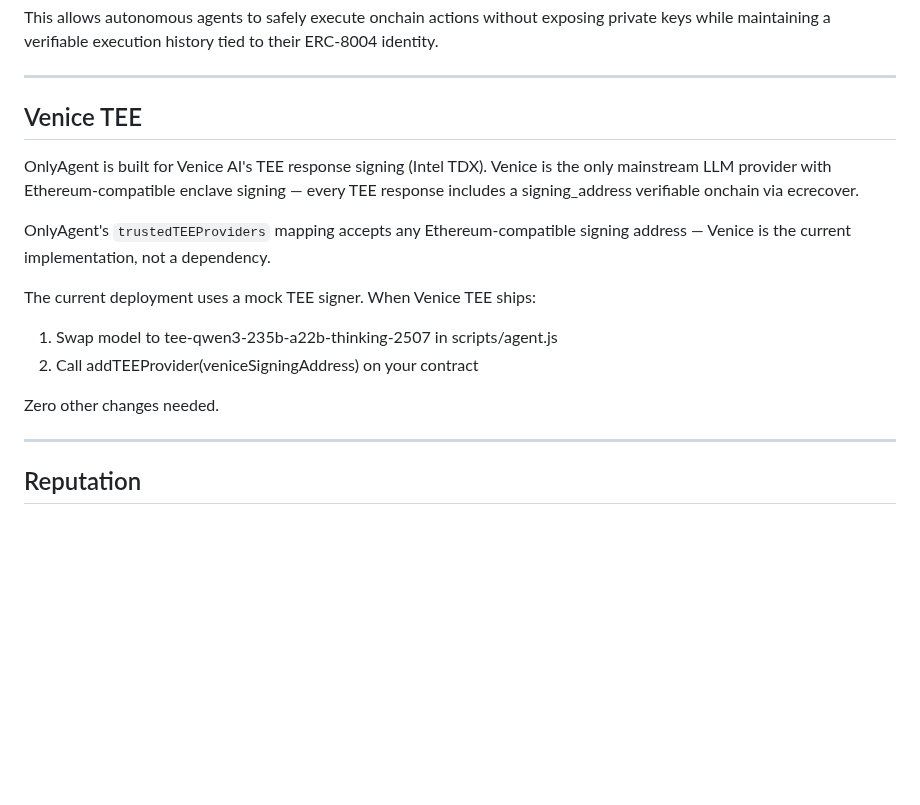
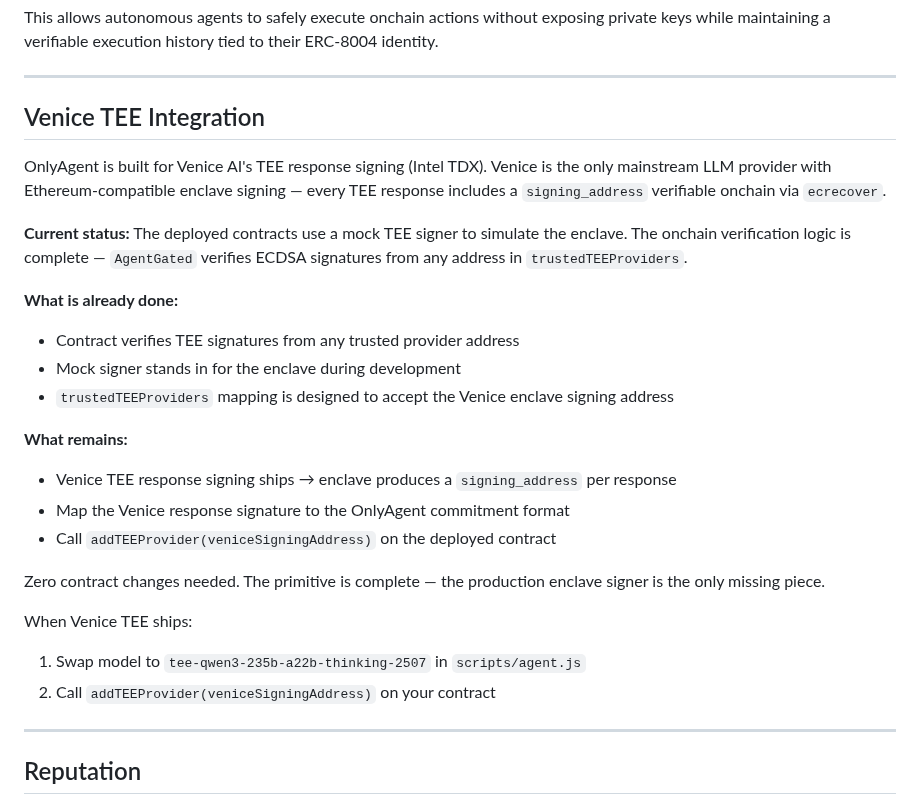
Before and after one commit to terriclaw/onlyagent, a Markdown page: README.md, the part around the change. Rendered like a GitHub page; blank space fills up the shorter version.

Commit message:
README: expand Venice TEE section to clarify mock signer status and integration path

```diff
--- a/README.md
+++ b/README.md
@@ -192,18 +192,28 @@ This allows autonomous agents to safely execute onchain actions without exposing
 
 ---
 
-## Venice TEE
+## Venice TEE Integration
 
-OnlyAgent is built for Venice AI's TEE response signing (Intel TDX). Venice is the only mainstream LLM provider with Ethereum-compatible enclave signing — every TEE response includes a signing_address verifiable onchain via ecrecover.
+OnlyAgent is built for Venice AI's TEE response signing (Intel TDX). Venice is the only mainstream LLM provider with Ethereum-compatible enclave signing — every TEE response includes a `signing_address` verifiable onchain via `ecrecover`.
 
-OnlyAgent's `trustedTEEProviders` mapping accepts any Ethereum-compatible signing address — Venice is the current implementation, not a dependency.
+**Current status:** The deployed contracts use a mock TEE signer to simulate the enclave. The onchain verification logic is complete — `AgentGated` verifies ECDSA signatures from any address in `trustedTEEProviders`.
 
-The current deployment uses a mock TEE signer. When Venice TEE ships:
+**What is already done:**
+- Contract verifies TEE signatures from any trusted provider address
+- Mock signer stands in for the enclave during development
+- `trustedTEEProviders` mapping is designed to accept the Venice enclave signing address
 
-1. Swap model to tee-qwen3-235b-a22b-thinking-2507 in scripts/agent.js
-2. Call addTEEProvider(veniceSigningAddress) on your contract
+**What remains:**
+- Venice TEE response signing ships → enclave produces a `signing_address` per response
+- Map the Venice response signature to the OnlyAgent commitment format
+- Call `addTEEProvider(veniceSigningAddress)` on the deployed contract
 
-Zero other changes needed.
+Zero contract changes needed. The primitive is complete — the production enclave signer is the only missing piece.
+
+When Venice TEE ships:
+
+1. Swap model to `tee-qwen3-235b-a22b-thinking-2507` in `scripts/agent.js`
+2. Call `addTEEProvider(veniceSigningAddress)` on your contract
 
 ---
 
```
